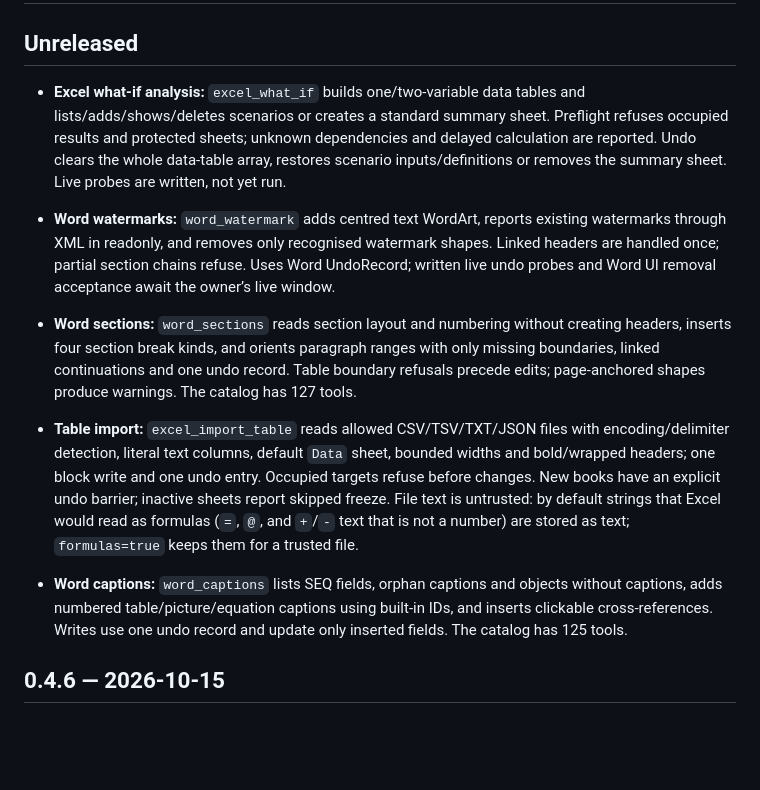
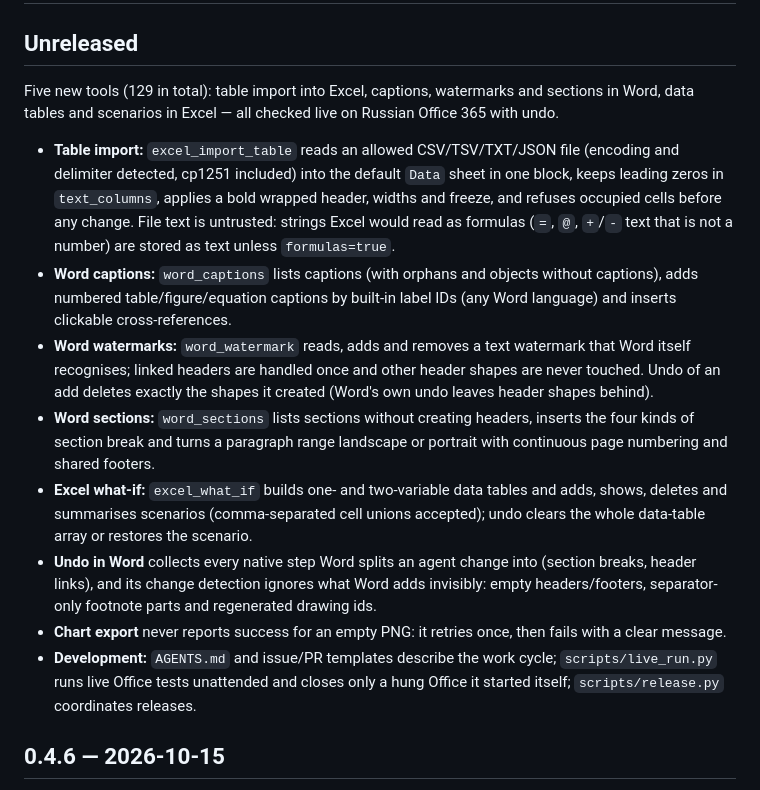
Before and after one commit to mikhalchankasm/office-live-mcp, a Markdown page: CHANGELOG.md, the part around the change. GitHub-like rendering; blank space fills up the shorter version.

Commit message:
docs(changelog): one coherent Unreleased section for 0.5.0 (#49)
Co-authored-by: Claude Opus 5.5 <noreply@anthropic.com>

```diff
--- a/CHANGELOG.md
+++ b/CHANGELOG.md
@@ -2,19 +2,28 @@
 
 ## Unreleased
 
-- **Excel what-if analysis:** `excel_what_if` builds one/two-variable data tables and lists/adds/shows/deletes scenarios or creates a standard summary sheet. Preflight refuses occupied results and protected sheets; unknown dependencies and delayed calculation are reported. Undo clears the whole data-table array, restores scenario inputs/definitions or removes the summary sheet. Live probes are written, not yet run.
+Five new tools (129 in total): table import into Excel, captions, watermarks and sections in Word, data tables and
+scenarios in Excel — all checked live on Russian Office 365 with undo.
 
-- **Word watermarks:** `word_watermark` adds centred text WordArt, reports existing watermarks through XML in readonly,
-  and removes only recognised watermark shapes. Linked headers are handled once; partial section chains refuse.
-  Uses Word UndoRecord; written live undo probes and Word UI removal acceptance await the owner’s live window.
-- **Word sections:** `word_sections` reads section layout and numbering without creating headers, inserts four section break kinds, and orients paragraph ranges with only missing boundaries, linked continuations and one undo record. Table boundary refusals precede edits; page-anchored shapes produce warnings. The catalog has 127 tools.
-
-- **Table import:** `excel_import_table` reads allowed CSV/TSV/TXT/JSON files with encoding/delimiter detection,
-  literal text columns, default `Data` sheet, bounded widths and bold/wrapped headers; one block write and one undo entry.
-  Occupied targets refuse before changes. New books have an explicit undo barrier; inactive sheets report skipped freeze.
-  File text is untrusted: by default strings that Excel would read as formulas (`=`, `@`, and `+`/`-` text that is
-  not a number) are stored as text; `formulas=true` keeps them for a trusted file.
-- **Word captions:** `word_captions` lists SEQ fields, orphan captions and objects without captions, adds numbered table/picture/equation captions using built-in IDs, and inserts clickable cross-references. Writes use one undo record and update only inserted fields. The catalog has 125 tools.
+- **Table import:** `excel_import_table` reads an allowed CSV/TSV/TXT/JSON file (encoding and delimiter detected,
+  cp1251 included) into the default `Data` sheet in one block, keeps leading zeros in `text_columns`, applies a bold
+  wrapped header, widths and freeze, and refuses occupied cells before any change. File text is untrusted: strings
+  Excel would read as formulas (`=`, `@`, `+`/`-` text that is not a number) are stored as text unless `formulas=true`.
+- **Word captions:** `word_captions` lists captions (with orphans and objects without captions), adds numbered
+  table/figure/equation captions by built-in label IDs (any Word language) and inserts clickable cross-references.
+- **Word watermarks:** `word_watermark` reads, adds and removes a text watermark that Word itself recognises; linked
+  headers are handled once and other header shapes are never touched. Undo of an add deletes exactly the shapes it
+  created (Word's own undo leaves header shapes behind).
+- **Word sections:** `word_sections` lists sections without creating headers, inserts the four kinds of section break
+  and turns a paragraph range landscape or portrait with continuous page numbering and shared footers.
+- **Excel what-if:** `excel_what_if` builds one- and two-variable data tables and adds, shows, deletes and summarises
+  scenarios (comma-separated cell unions accepted); undo clears the whole data-table array or restores the scenario.
+- **Undo in Word** collects every native step Word splits an agent change into (section breaks, header links), and
+  its change detection ignores what Word adds invisibly: empty headers/footers, separator-only footnote parts and
+  regenerated drawing ids.
+- **Chart export** never reports success for an empty PNG: it retries once, then fails with a clear message.
+- **Development:** `AGENTS.md` and issue/PR templates describe the work cycle; `scripts/live_run.py` runs live Office
+  tests unattended and closes only a hung Office it started itself; `scripts/release.py` coordinates releases.
 
 ## 0.4.6 — 2026-10-15
 
```
